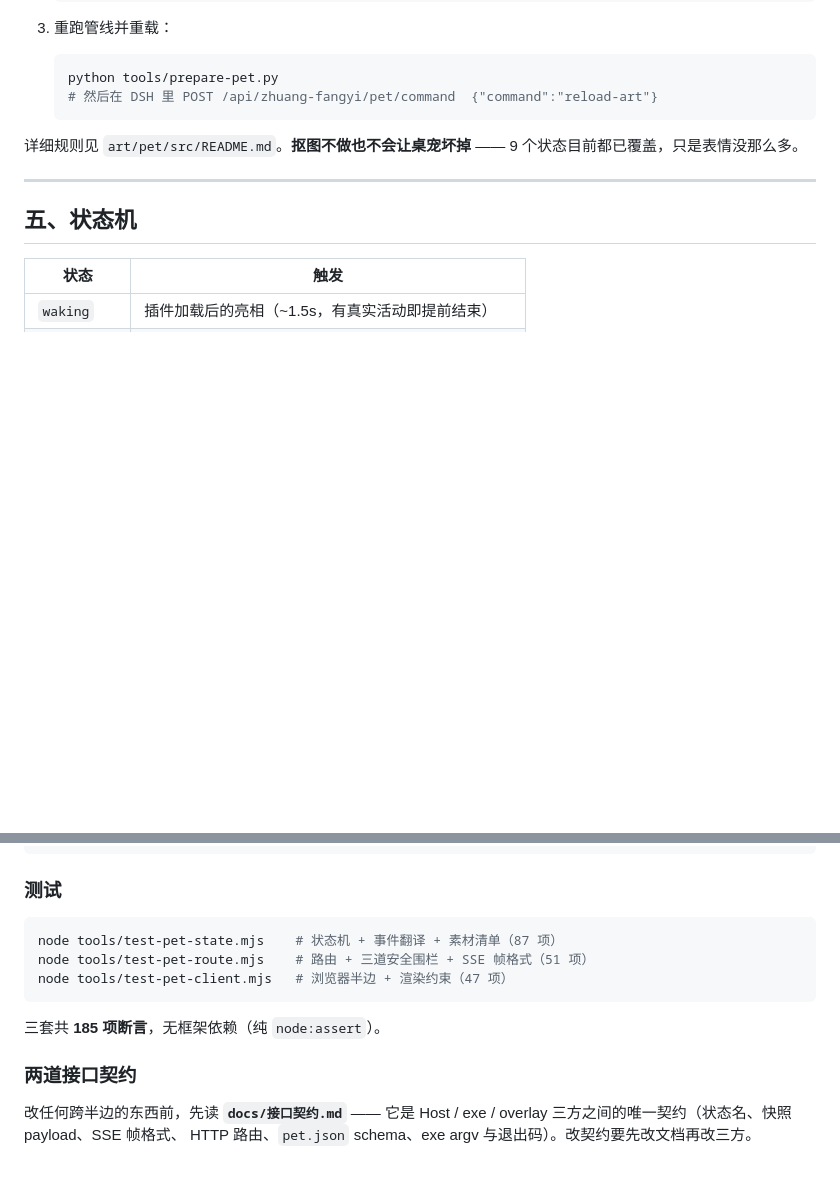
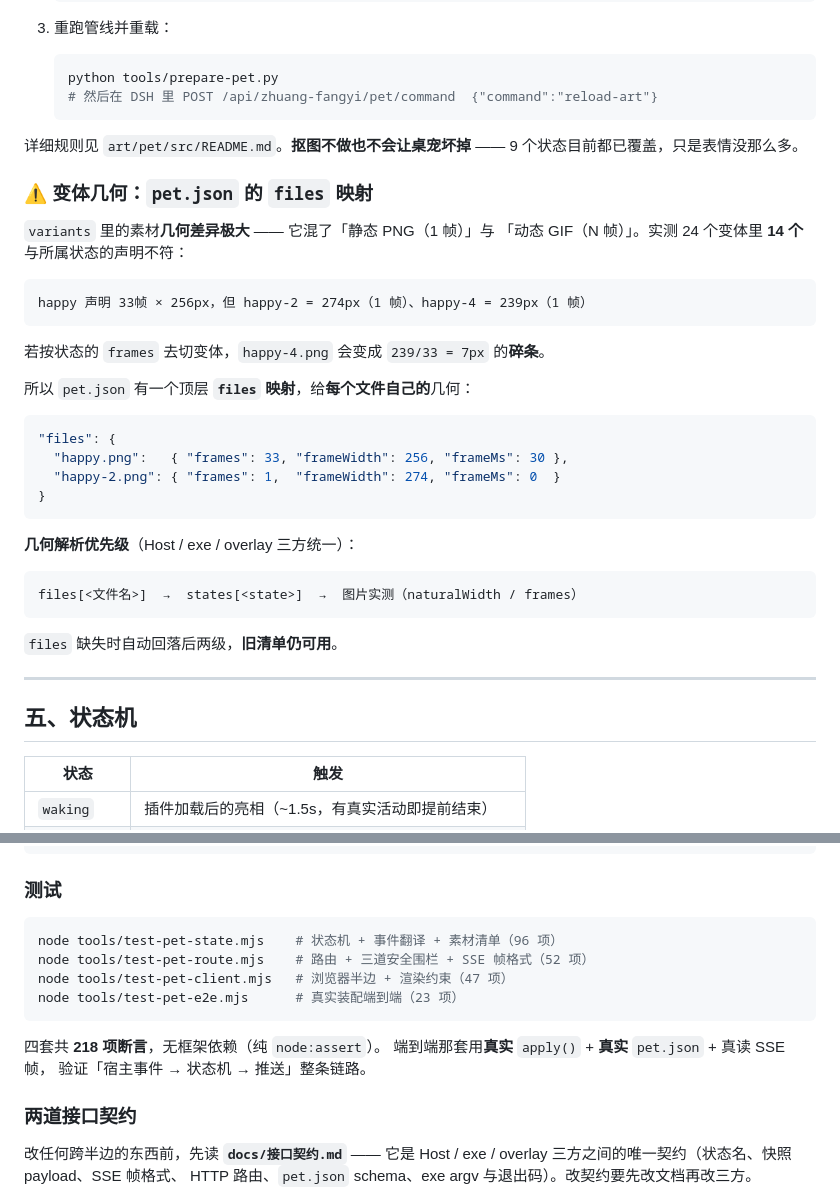
Before and after one commit to yangwenjie1231/dsh-zhuang-fangyi-pet, a Markdown page: README.md, 2 parts joined by grey strips. Rendered like a GitHub page; blank space fills up the shorter version.

Commit message:
docs(readme): 补 files 映射说明与四套测试（218 项）

````diff
--- a/README.md
+++ b/README.md
@@ -133,6 +133,34 @@ powershell -NoProfile -File tools\deploy.ps1
 详细规则见 `art/pet/src/README.md`。**抠图不做也不会让桌宠坏掉** ——
 9 个状态目前都已覆盖，只是表情没那么多。
 
+### ⚠️ 变体几何：`pet.json` 的 `files` 映射
+
+`variants` 里的素材**几何差异极大** —— 它混了「静态 PNG（1 帧）」与
+「动态 GIF（N 帧）」。实测 24 个变体里 **14 个**与所属状态的声明不符：
+
+```
+happy 声明 33帧 × 256px，但 happy-2 = 274px（1 帧）、happy-4 = 239px（1 帧）
+```
+
+若按状态的 `frames` 去切变体，`happy-4.png` 会变成 `239/33 = 7px` 的**碎条**。
+
+所以 `pet.json` 有一个顶层 **`files` 映射**，给**每个文件自己的**几何：
+
+```jsonc
+"files": {
+  "happy.png":   { "frames": 33, "frameWidth": 256, "frameMs": 30 },
+  "happy-2.png": { "frames": 1,  "frameWidth": 274, "frameMs": 0  }
+}
+```
+
+**几何解析优先级**（Host / exe / overlay 三方统一）：
+
+```
+files[<文件名>]  →  states[<state>]  →  图片实测（naturalWidth / frames）
+```
+
+`files` 缺失时自动回落后两级，**旧清单仍可用**。
+
 ---
 
 ## 五、状态机
@@ -219,12 +247,15 @@ tools/build-pet.ps1   离线编译 exe
 ### 测试
 
 ```powershell
-node tools/test-pet-state.mjs    # 状态机 + 事件翻译 + 素材清单（87 项）
-node tools/test-pet-route.mjs    # 路由 + 三道安全围栏 + SSE 帧格式（51 项）
+node tools/test-pet-state.mjs    # 状态机 + 事件翻译 + 素材清单（96 项）
+node tools/test-pet-route.mjs    # 路由 + 三道安全围栏 + SSE 帧格式（52 项）
 node tools/test-pet-client.mjs   # 浏览器半边 + 渲染约束（47 项）
+node tools/test-pet-e2e.mjs      # 真实装配端到端（23 项）
 ```
 
-三套共 **185 项断言**，无框架依赖（纯 `node:assert`）。
+四套共 **218 项断言**，无框架依赖（纯 `node:assert`）。
+端到端那套用**真实** `apply()` + **真实** `pet.json` + 真读 SSE 帧，
+验证「宿主事件 → 状态机 → 推送」整条链路。
 
 ### 两道接口契约
 
````
